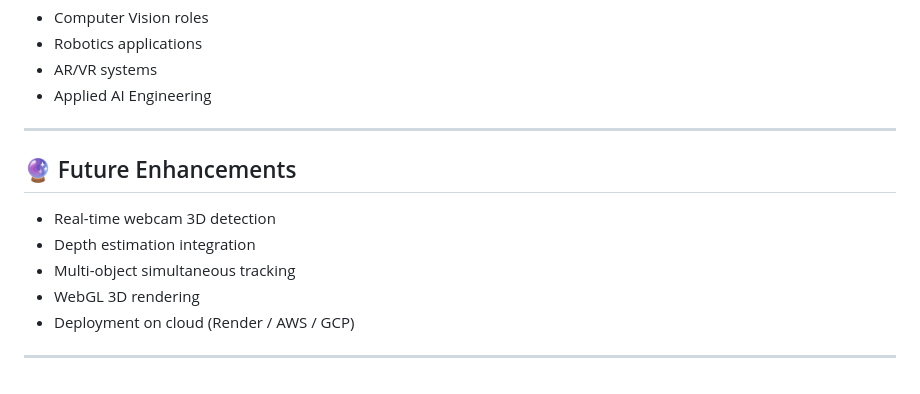
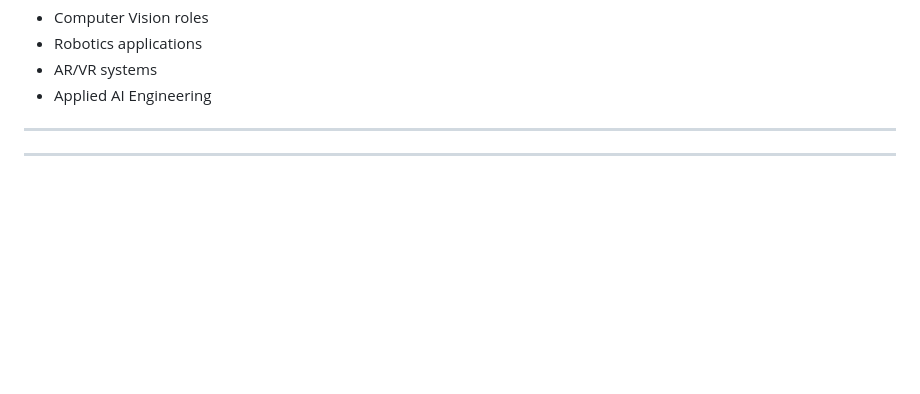
Before and after one commit to Tanmay1112004/6-MONTHS-FS-DS-AI-Roadmap-2025, a Markdown page: 3D-Object-Detection--3d-bounding-boxes--with-mediapipe-objectron-main/readme.md, the part around the change. GitHub-like rendering; blank space fills up the shorter version.

Commit message:
Remove future enhancements from README
Removed future enhancements section from the README.

```diff
--- a/3D-Object-Detection--3d-bounding-boxes--with-mediapipe-objectron-main/readme.md
+++ b/3D-Object-Detection--3d-bounding-boxes--with-mediapipe-objectron-main/readme.md
@@ -224,12 +224,6 @@ This is a strong portfolio project for:
 
 ---
 
-## 🔮 Future Enhancements
 
-* Real-time webcam 3D detection
-* Depth estimation integration
-* Multi-object simultaneous tracking
-* WebGL 3D rendering
-* Deployment on cloud (Render / AWS / GCP)
 
 ---
```
